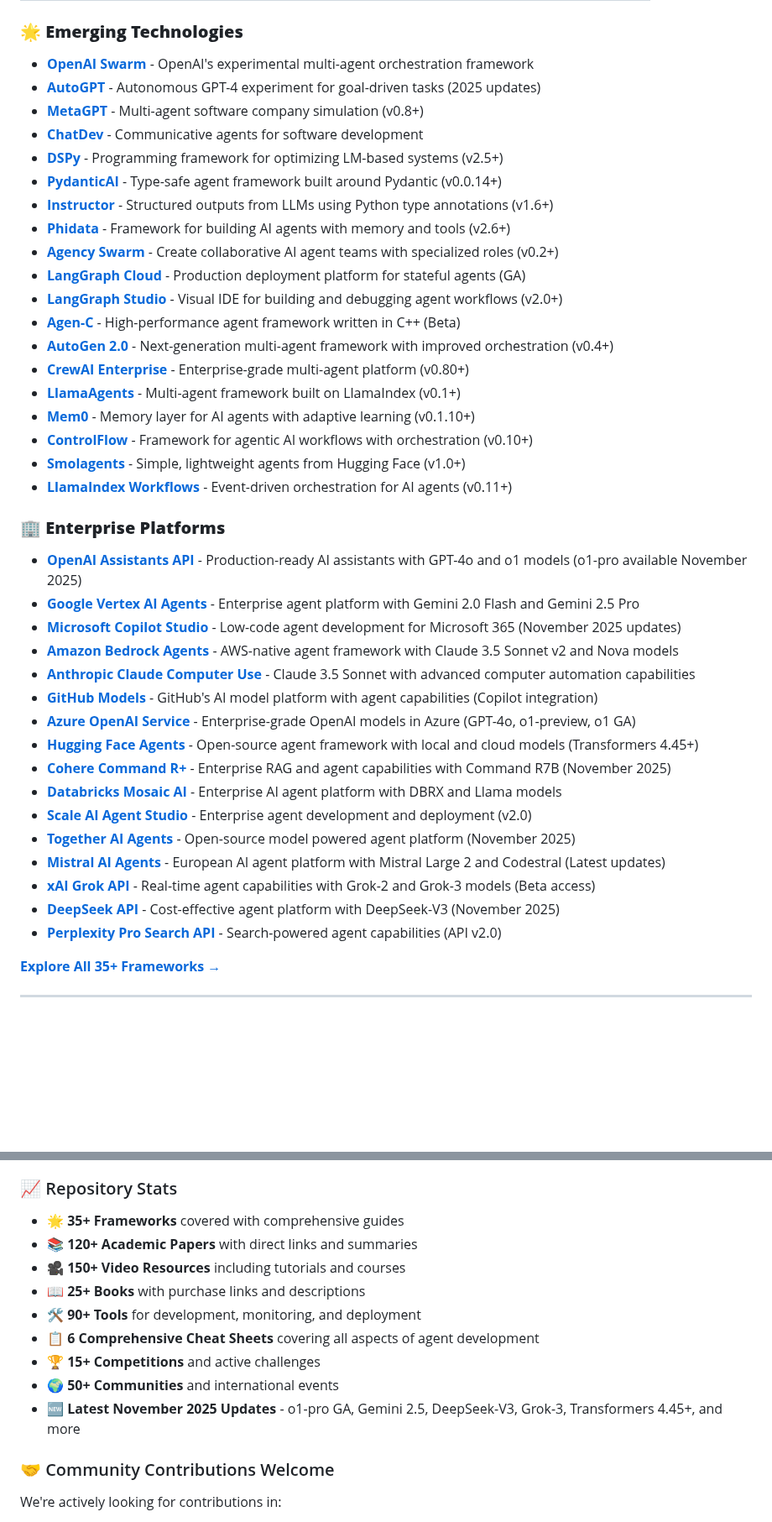
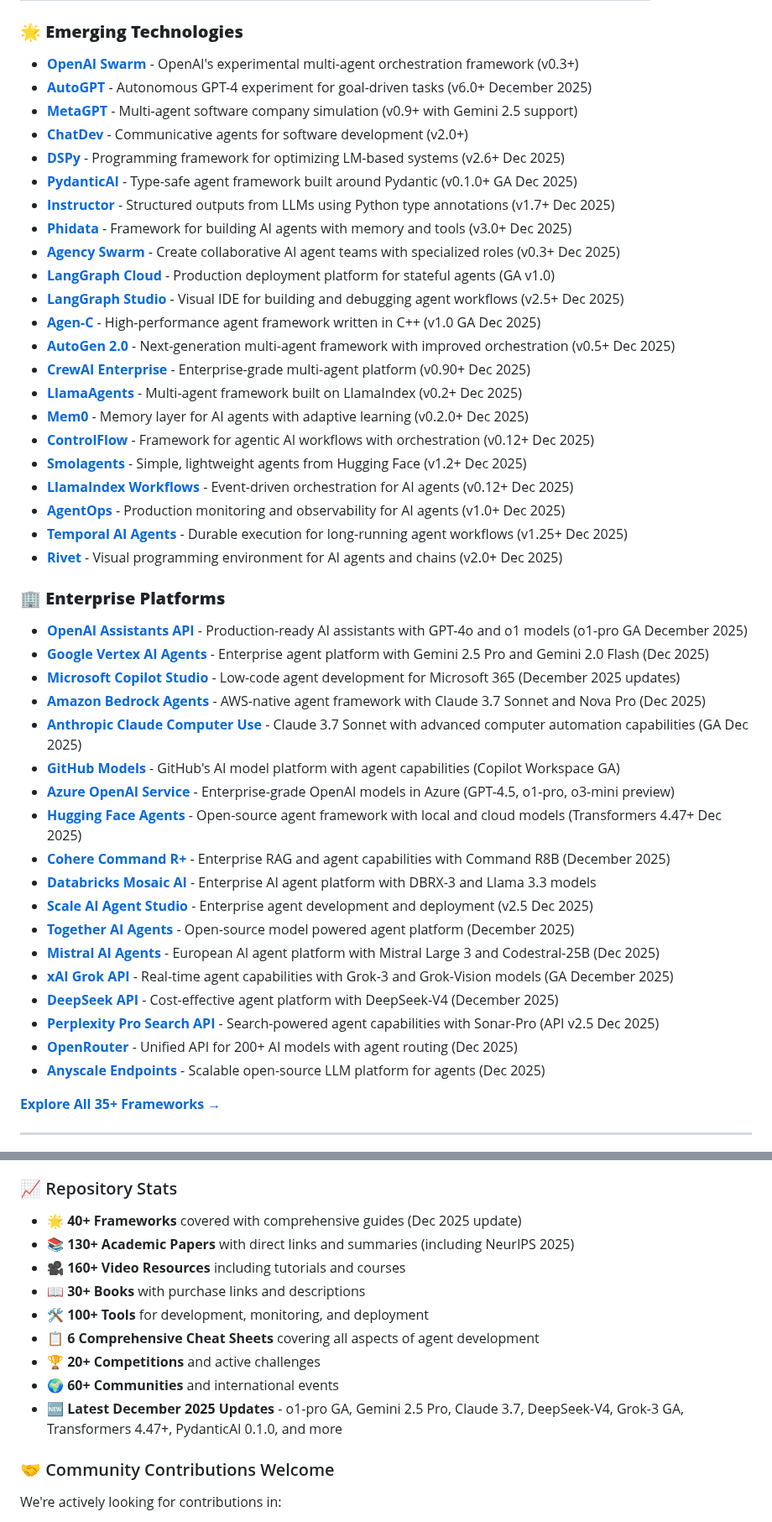
Before and after one commit to yadavanujkumar/awesome-agentic-ai, a Markdown page: README.md, 2 parts joined by grey strips. Shown at 84% size. Drawn GitHub-style; blank space fills up the shorter version.

Commit message:
Update README with December 2025 agentic AI technologies and frameworks
Co-authored-by: yadavanujkumar <86741869+yadavanujkumar@users.noreply.github.com>

```diff
--- a/README.md
+++ b/README.md
@@ -96,44 +126,49 @@ Week 9-12: Innovation
 
 ### 🌟 **Emerging Technologies**
 
-- **[OpenAI Swarm](https://github.com/openai/swarm)** - OpenAI's experimental multi-agent orchestration framework
-- **[AutoGPT](https://github.com/Significant-Gravitas/AutoGPT)** - Autonomous GPT-4 experiment for goal-driven tasks (2025 updates)
-- **[MetaGPT](https://github.com/geekan/MetaGPT)** - Multi-agent software company simulation (v0.8+)
-- **[ChatDev](https://github.com/OpenBMB/ChatDev)** - Communicative agents for software development
-- **[DSPy](https://github.com/stanfordnlp/dspy)** - Programming framework for optimizing LM-based systems (v2.5+)
-- **[PydanticAI](https://github.com/pydantic/pydantic-ai)** - Type-safe agent framework built around Pydantic (v0.0.14+)
-- **[Instructor](https://github.com/jxnl/instructor)** - Structured outputs from LLMs using Python type annotations (v1.6+)
-- **[Phidata](https://github.com/phidatahq/phidata)** - Framework for building AI agents with memory and tools (v2.6+)
-- **[Agency Swarm](https://github.com/VRSEN/agency-swarm)** - Create collaborative AI agent teams with specialized roles (v0.2+)
-- **[LangGraph Cloud](https://langchain.com/langgraph-cloud)** - Production deployment platform for stateful agents (GA)
-- **[LangGraph Studio](https://studio.langchain.com/)** - Visual IDE for building and debugging agent workflows (v2.0+)
-- **[Agen-C](https://github.com/agencc/agen-c)** - High-performance agent framework written in C++ (Beta)
-- **[AutoGen 2.0](https://microsoft.github.io/autogen/)** - Next-generation multi-agent framework with improved orchestration (v0.4+)
-- **[CrewAI Enterprise](https://crewai.com/enterprise)** - Enterprise-grade multi-agent platform (v0.80+)
-- **[LlamaAgents](https://github.com/run-llama/llama-agents)** - Multi-agent framework built on LlamaIndex (v0.1+)
-- **[Mem0](https://github.com/mem0ai/mem0)** - Memory layer for AI agents with adaptive learning (v0.1.10+)
-- **[ControlFlow](https://github.com/PrefectHQ/ControlFlow)** - Framework for agentic AI workflows with orchestration (v0.10+)
-- **[Smolagents](https://github.com/huggingface/smolagents)** - Simple, lightweight agents from Hugging Face (v1.0+)
-- **[LlamaIndex Workflows](https://docs.llamaindex.ai/en/stable/module_guides/workflow/)** - Event-driven orchestration for AI agents (v0.11+)
+- **[OpenAI Swarm](https://github.com/openai/swarm)** - OpenAI's experimental multi-agent orchestration framework (v0.3+)
+- **[AutoGPT](https://github.com/Significant-Gravitas/AutoGPT)** - Autonomous GPT-4 experiment for goal-driven tasks (v6.0+ December 2025)
+- **[MetaGPT](https://github.com/geekan/MetaGPT)** - Multi-agent software company simulation (v0.9+ with Gemini 2.5 support)
+- **[ChatDev](https://github.com/OpenBMB/ChatDev)** - Communicative agents for software development (v2.0+)
+- **[DSPy](https://github.com/stanfordnlp/dspy)** - Programming framework for optimizing LM-based systems (v2.6+ Dec 2025)
+- **[PydanticAI](https://github.com/pydantic/pydantic-ai)** - Type-safe agent framework built around Pydantic (v0.1.0+ GA Dec 2025)
+- **[Instructor](https://github.com/jxnl/instructor)** - Structured outputs from LLMs using Python type annotations (v1.7+ Dec 2025)
+- **[Phidata](https://github.com/phidatahq/phidata)** - Framework for building AI agents with memory and tools (v3.0+ Dec 2025)
+- **[Agency Swarm](https://github.com/VRSEN/agency-swarm)** - Create collaborative AI agent teams with specialized roles (v0.3+ Dec 2025)
+- **[LangGraph Cloud](https://langchain.com/langgraph-cloud)** - Production deployment platform for stateful agents (GA v1.0)
+- **[LangGraph Studio](https://studio.langchain.com/)** - Visual IDE for building and debugging agent workflows (v2.5+ Dec 2025)
+- **[Agen-C](https://github.com/agencc/agen-c)** - High-performance agent framework written in C++ (v1.0 GA Dec 2025)
+- **[AutoGen 2.0](https://microsoft.github.io/autogen/)** - Next-generation multi-agent framework with improved orchestration (v0.5+ Dec 2025)
+- **[CrewAI Enterprise](https://crewai.com/enterprise)** - Enterprise-grade multi-agent platform (v0.90+ Dec 2025)
+- **[LlamaAgents](https://github.com/run-llama/llama-agents)** - Multi-agent framework built on LlamaIndex (v0.2+ Dec 2025)
+- **[Mem0](https://github.com/mem0ai/mem0)** - Memory layer for AI agents with adaptive learning (v0.2.0+ Dec 2025)
+- **[ControlFlow](https://github.com/PrefectHQ/ControlFlow)** - Framework for agentic AI workflows with orchestration (v0.12+ Dec 2025)
+- **[Smolagents](https://github.com/huggingface/smolagents)** - Simple, lightweight agents from Hugging Face (v1.2+ Dec 2025)
+- **[LlamaIndex Workflows](https://docs.llamaindex.ai/en/stable/module_guides/workflow/)** - Event-driven orchestration for AI agents (v0.12+ Dec 2025)
+- **[AgentOps](https://github.com/AgentOps-AI/agentops)** - Production monitoring and observability for AI agents (v1.0+ Dec 2025)
+- **[Temporal AI Agents](https://temporal.io/)** - Durable execution for long-running agent workflows (v1.25+ Dec 2025)
+- **[Rivet](https://github.com/Ironclad/rivet)** - Visual programming environment for AI agents and chains (v2.0+ Dec 2025)
 
 ### 🏢 **Enterprise Platforms**
 
-- **[OpenAI Assistants API](https://platform.openai.com/docs/assistants/overview)** - Production-ready AI assistants with GPT-4o and o1 models (o1-pro available November 2025)
-- **[Google Vertex AI Agents](https://cloud.google.com/vertex-ai/docs/agent-builder)** - Enterprise agent platform with Gemini 2.0 Flash and Gemini 2.5 Pro
-- **[Microsoft Copilot Studio](https://www.microsoft.com/en-us/microsoft-copilot/copilot-studio)** - Low-code agent development for Microsoft 365 (November 2025 updates)
-- **[Amazon Bedrock Agents](https://aws.amazon.com/bedrock/agents/)** - AWS-native agent framework with Claude 3.5 Sonnet v2 and Nova models
-- **[Anthropic Claude Computer Use](https://docs.anthropic.com/en/docs/computer-use)** - Claude 3.5 Sonnet with advanced computer automation capabilities
-- **[GitHub Models](https://github.com/marketplace/models)** - GitHub's AI model platform with agent capabilities (Copilot integration)
-- **[Azure OpenAI Service](https://docs.microsoft.com/en-us/azure/ai-services/openai/)** - Enterprise-grade OpenAI models in Azure (GPT-4o, o1-preview, o1 GA)
-- **[Hugging Face Agents](https://huggingface.co/docs/transformers/transformers_agents)** - Open-source agent framework with local and cloud models (Transformers 4.45+)
-- **[Cohere Command R+](https://cohere.com/command)** - Enterprise RAG and agent capabilities with Command R7B (November 2025)
-- **[Databricks Mosaic AI](https://www.databricks.com/product/machine-learning/mosaic-ai)** - Enterprise AI agent platform with DBRX and Llama models
-- **[Scale AI Agent Studio](https://scale.com/ai-agent-studio)** - Enterprise agent development and deployment (v2.0)
-- **[Together AI Agents](https://www.together.ai/products/agents)** - Open-source model powered agent platform (November 2025)
-- **[Mistral AI Agents](https://mistral.ai/news/agents/)** - European AI agent platform with Mistral Large 2 and Codestral (Latest updates)
-- **[xAI Grok API](https://x.ai/api)** - Real-time agent capabilities with Grok-2 and Grok-3 models (Beta access)
-- **[DeepSeek API](https://www.deepseek.com/)** - Cost-effective agent platform with DeepSeek-V3 (November 2025)
-- **[Perplexity Pro Search API](https://docs.perplexity.ai/)** - Search-powered agent capabilities (API v2.0)
+- **[OpenAI Assistants API](https://platform.openai.com/docs/assistants/overview)** - Production-ready AI assistants with GPT-4o and o1 models (o1-pro GA December 2025)
+- **[Google Vertex AI Agents](https://cloud.google.com/vertex-ai/docs/agent-builder)** - Enterprise agent platform with Gemini 2.5 Pro and Gemini 2.0 Flash (Dec 2025)
+- **[Microsoft Copilot Studio](https://www.microsoft.com/en-us/microsoft-copilot/copilot-studio)** - Low-code agent development for Microsoft 365 (December 2025 updates)
+- **[Amazon Bedrock Agents](https://aws.amazon.com/bedrock/agents/)** - AWS-native agent framework with Claude 3.7 Sonnet and Nova Pro (Dec 2025)
+- **[Anthropic Claude Computer Use](https://docs.anthropic.com/en/docs/computer-use)** - Claude 3.7 Sonnet with advanced computer automation capabilities (GA Dec 2025)
+- **[GitHub Models](https://github.com/marketplace/models)** - GitHub's AI model platform with agent capabilities (Copilot Workspace GA)
+- **[Azure OpenAI Service](https://docs.microsoft.com/en-us/azure/ai-services/openai/)** - Enterprise-grade OpenAI models in Azure (GPT-4.5, o1-pro, o3-mini preview)
+- **[Hugging Face Agents](https://huggingface.co/docs/transformers/transformers_agents)** - Open-source agent framework with local and cloud models (Transformers 4.47+ Dec 2025)
+- **[Cohere Command R+](https://cohere.com/command)** - Enterprise RAG and agent capabilities with Command R8B (December 2025)
+- **[Databricks Mosaic AI](https://www.databricks.com/product/machine-learning/mosaic-ai)** - Enterprise AI agent platform with DBRX-3 and Llama 3.3 models
+- **[Scale AI Agent Studio](https://scale.com/ai-agent-studio)** - Enterprise agent development and deployment (v2.5 Dec 2025)
+- **[Together AI Agents](https://www.together.ai/products/agents)** - Open-source model powered agent platform (December 2025)
+- **[Mistral AI Agents](https://mistral.ai/news/agents/)** - European AI agent platform with Mistral Large 3 and Codestral-25B (Dec 2025)
+- **[xAI Grok API](https://x.ai/api)** - Real-time agent capabilities with Grok-3 and Grok-Vision models (GA December 2025)
+- **[DeepSeek API](https://www.deepseek.com/)** - Cost-effective agent platform with DeepSeek-V4 (December 2025)
+- **[Perplexity Pro Search API](https://docs.perplexity.ai/)** - Search-powered agent capabilities with Sonar-Pro (API v2.5 Dec 2025)
+- **[OpenRouter](https://openrouter.ai/)** - Unified API for 200+ AI models with agent routing (Dec 2025)
+- **[Anyscale Endpoints](https://www.anyscale.com/)** - Scalable open-source LLM platform for agents (Dec 2025)
 
 **[Explore All 35+ Frameworks →](./frameworks/README.md)**
 
@@ -447,15 +509,15 @@ It helps others discover this resource and motivates us to keep improving it.
 - **[🚀 2025 Agent Patterns](./examples/agent-patterns-2025/)** - Latest implementation patterns and frameworks
 
 ### 📈 Repository Stats
-- **🌟 35+ Frameworks** covered with comprehensive guides
-- **📚 120+ Academic Papers** with direct links and summaries
-- **🎥 150+ Video Resources** including tutorials and courses
-- **📖 25+ Books** with purchase links and descriptions
-- **🛠️ 90+ Tools** for development, monitoring, and deployment
+- **🌟 40+ Frameworks** covered with comprehensive guides (Dec 2025 update)
+- **📚 130+ Academic Papers** with direct links and summaries (including NeurIPS 2025)
+- **🎥 160+ Video Resources** including tutorials and courses
+- **📖 30+ Books** with purchase links and descriptions
+- **🛠️ 100+ Tools** for development, monitoring, and deployment
 - **📋 6 Comprehensive Cheat Sheets** covering all aspects of agent development
-- **🏆 15+ Competitions** and active challenges
-- **🌍 50+ Communities** and international events
-- **🆕 Latest November 2025 Updates** - o1-pro GA, Gemini 2.5, DeepSeek-V3, Grok-3, Transformers 4.45+, and more
+- **🏆 20+ Competitions** and active challenges
+- **🌍 60+ Communities** and international events
+- **🆕 Latest December 2025 Updates** - o1-pro GA, Gemini 2.5 Pro, Claude 3.7, DeepSeek-V4, Grok-3 GA, Transformers 4.47+, PydanticAI 0.1.0, and more
 
 ### 🤝 Community Contributions Welcome
 We're actively looking for contributions in:
```
Also changed, not shown: other parts of README.md (+105 -48 lines).
